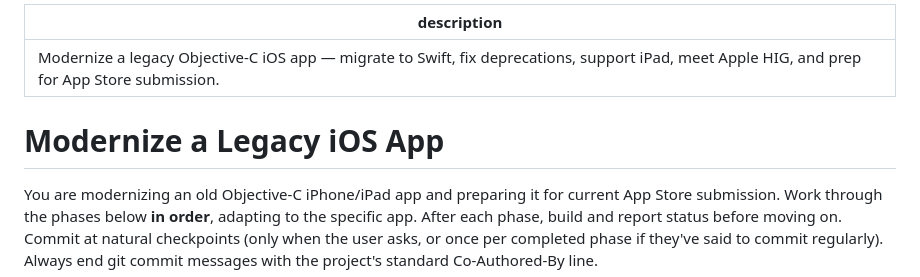
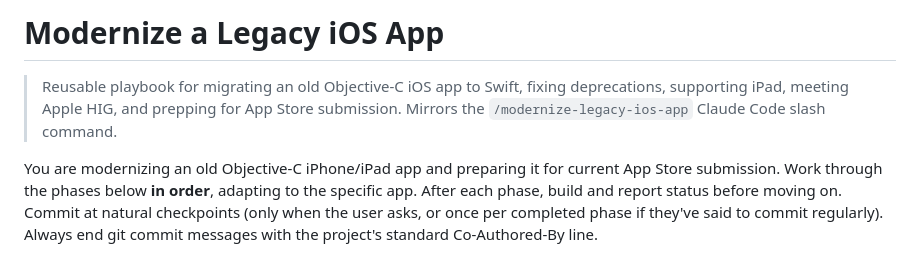
Before and after one commit to KrishnaNarayan/kids-time-fun-swift, a Markdown page: docs/MODERNIZATION-PLAYBOOK.md, the part around the change. GitHub-like rendering.

Commit message:
Strip slash-command frontmatter from playbook doc
Replace the YAML description header with a plain intro blurb so the docs copy
reads as standalone documentation.

Co-Authored-By: Claude Opus 4.8 <noreply@anthropic.com>

```diff
--- a/docs/MODERNIZATION-PLAYBOOK.md
+++ b/docs/MODERNIZATION-PLAYBOOK.md
@@ -1,8 +1,8 @@
----
-description: Modernize a legacy Objective-C iOS app — migrate to Swift, fix deprecations, support iPad, meet Apple HIG, and prep for App Store submission.
----
+# Modernize a Legacy iOS App
 
-# Modernize a Legacy iOS App
+> Reusable playbook for migrating an old Objective-C iOS app to Swift, fixing
+> deprecations, supporting iPad, meeting Apple HIG, and prepping for App Store
+> submission. Mirrors the `/modernize-legacy-ios-app` Claude Code slash command.
 
 You are modernizing an old Objective-C iPhone/iPad app and preparing it for current
 App Store submission. Work through the phases below **in order**, adapting to the
```
